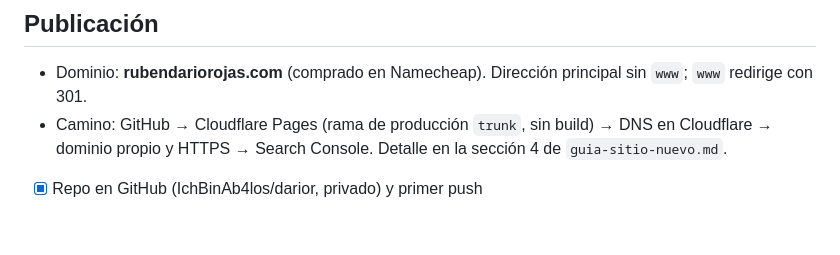
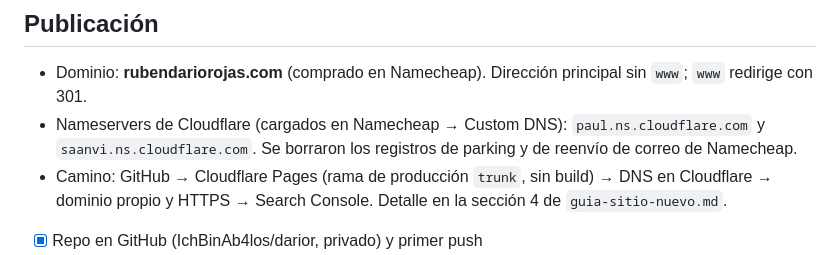
Before and after one commit to IchBinAb4los/darior, a Markdown page: CLAUDE.md, the part around the change. Rendered like a GitHub page; blank space fills up the shorter version.

Commit message:
Anoté los nameservers de Cloudflare del dominio

```diff
--- a/CLAUDE.md
+++ b/CLAUDE.md
@@ -44,6 +44,7 @@ Leé también `guia-sitio-nuevo.md`: las reglas de ahí valen para este repo.
 ## Publicación
 
 - Dominio: **rubendariorojas.com** (comprado en Namecheap). Dirección principal sin `www`; `www` redirige con 301.
+- Nameservers de Cloudflare (cargados en Namecheap → Custom DNS): `paul.ns.cloudflare.com` y `saanvi.ns.cloudflare.com`. Se borraron los registros de parking y de reenvío de correo de Namecheap.
 - Camino: GitHub → Cloudflare Pages (rama de producción `trunk`, sin build) → DNS en Cloudflare → dominio propio y HTTPS → Search Console. Detalle en la sección 4 de `guia-sitio-nuevo.md`.
 - [x] Repo en GitHub (IchBinAb4los/darior, privado) y primer push
 - [x] Proyecto de Cloudflare Pages `rubendariorojas` andando en https://rubendariorojas.pages.dev (rama `trunk`)
```
